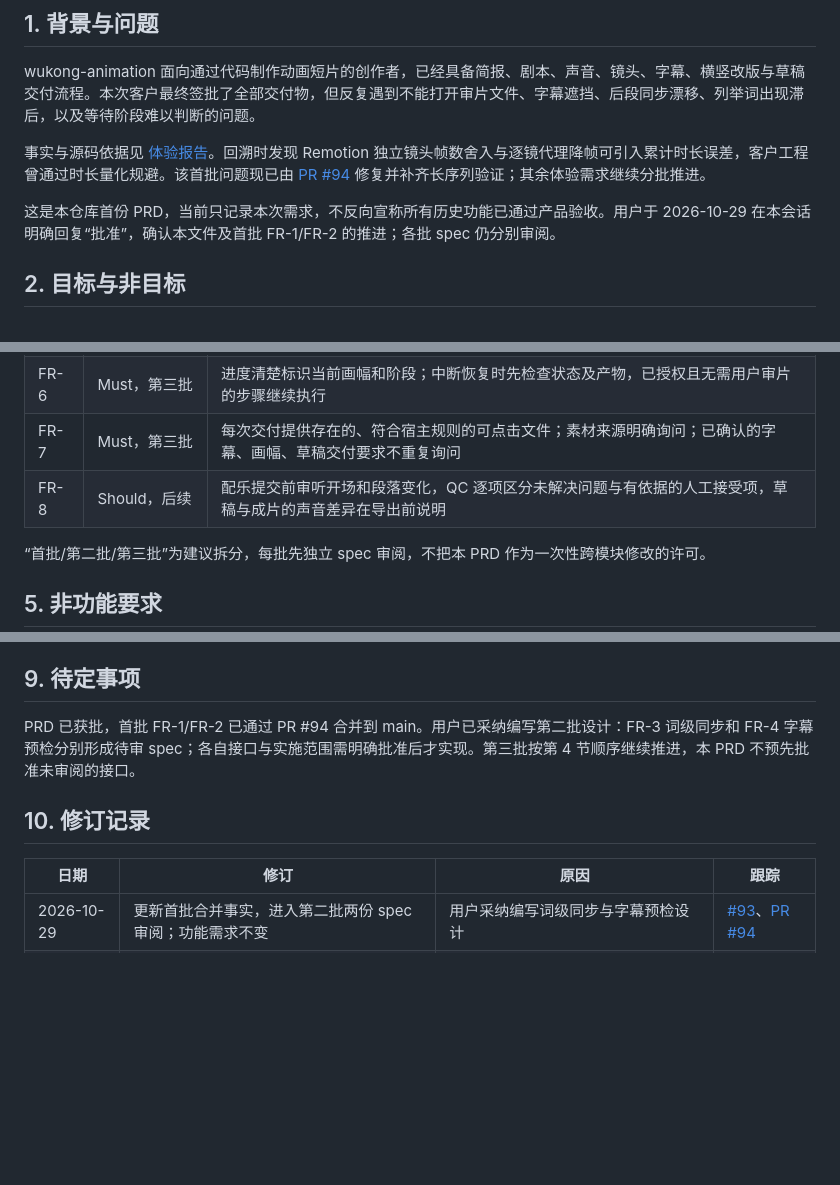
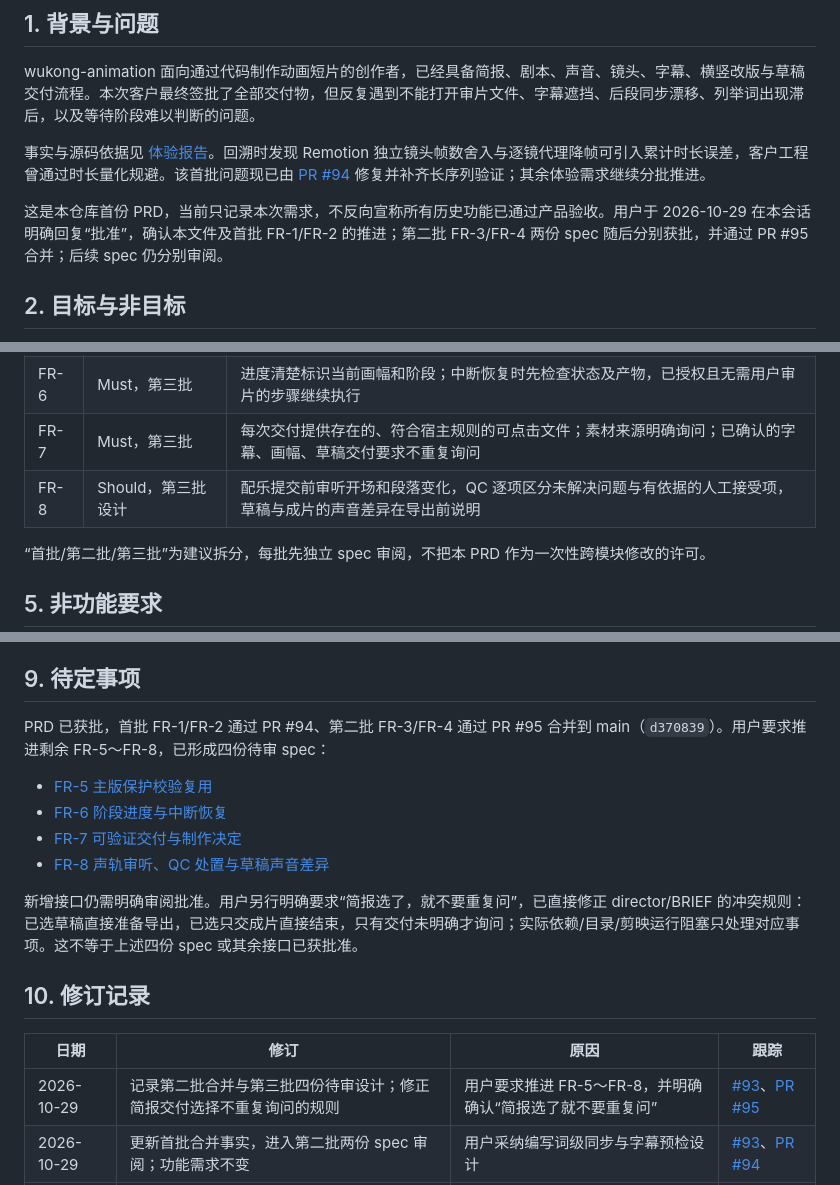
Before and after one commit to wukongnotnull/wukong-animation, a Markdown page: docs/wukong-code-project/prd.md, 3 parts joined by grey strips. Drawn GitHub-style; blank space fills up the shorter version.

Commit message:
docs(prd): record phase-three designs and confirmed delivery behavior

```diff
--- a/docs/wukong-code-project/prd.md
+++ b/docs/wukong-code-project/prd.md
@@ -11,7 +11,7 @@ wukong-animation 面向通过代码制作动画短片的创作者，已经具备
 
 事实与源码依据见 [体验报告](reports/2026-10-29-codex-editing-experience.md)。回溯时发现 Remotion 独立镜头帧数舍入与逐镜代理降帧可引入累计时长误差，客户工程曾通过时长量化规避。该首批问题现已由 [PR #94](https://github.com/wukongnotnull/wukong-animation/pull/94) 修复并补齐长序列验证；其余体验需求继续分批推进。
 
-这是本仓库首份 PRD，当前只记录本次需求，不反向宣称所有历史功能已通过产品验收。用户于 2026-10-29 在本会话明确回复“批准”，确认本文件及首批 FR-1/FR-2 的推进；各批 spec 仍分别审阅。
+这是本仓库首份 PRD，当前只记录本次需求，不反向宣称所有历史功能已通过产品验收。用户于 2026-10-29 在本会话明确回复“批准”，确认本文件及首批 FR-1/FR-2 的推进；第二批 FR-3/FR-4 两份 spec 随后分别获批，并通过 PR #95 合并；后续 spec 仍分别审阅。
 
 ## 2. 目标与非目标
 
@@ -37,7 +37,7 @@ wukong-animation 面向通过代码制作动画短片的创作者，已经具备
 | FR-5 | Must，第三批 | 主版保护结果只在输入、定稿基线和验证条件都相同的情况下复用；发生变化时重新检查 |
 | FR-6 | Must，第三批 | 进度清楚标识当前画幅和阶段；中断恢复时先检查状态及产物，已授权且无需用户审片的步骤继续执行 |
 | FR-7 | Must，第三批 | 每次交付提供存在的、符合宿主规则的可点击文件；素材来源明确询问；已确认的字幕、画幅、草稿交付要求不重复询问 |
-| FR-8 | Should，后续 | 配乐提交前审听开场和段落变化，QC 逐项区分未解决问题与有依据的人工接受项，草稿与成片的声音差异在导出前说明 |
+| FR-8 | Should，第三批设计 | 配乐提交前审听开场和段落变化，QC 逐项区分未解决问题与有依据的人工接受项，草稿与成片的声音差异在导出前说明 |
 
 “首批/第二批/第三批”为建议拆分，每批先独立 spec 审阅，不把本 PRD 作为一次性跨模块修改的许可。
 
@@ -79,12 +79,20 @@ FR-8 的建议验收：声轨提交记录包含开场与各段落的实际审听
 
 ## 9. 待定事项
 
-PRD 已获批，首批 FR-1/FR-2 已通过 PR #94 合并到 main。用户已采纳编写第二批设计：FR-3 词级同步和 FR-4 字幕预检分别形成待审 spec；各自接口与实施范围需明确批准后才实现。第三批按第 4 节顺序继续推进，本 PRD 不预先批准未审阅的接口。
+PRD 已获批，首批 FR-1/FR-2 通过 PR #94、第二批 FR-3/FR-4 通过 PR #95 合并到 main（`d370839`）。用户要求推进剩余 FR-5～FR-8，已形成四份待审 spec：
+
+- [FR-5 主版保护校验复用](specs/2026-10-29-1639-main-check-reuse-design.md)
+- [FR-6 阶段进度与中断恢复](specs/2026-10-29-1639-stage-recovery-design.md)
+- [FR-7 可验证交付与制作决定](specs/2026-10-29-1639-delivery-decisions-design.md)
+- [FR-8 声轨审听、QC 处置与草稿声音差异](specs/2026-10-29-1639-audio-review-qc-design.md)
+
+新增接口仍需明确审阅批准。用户另行明确要求“简报选了，就不要重复问”，已直接修正 director/BRIEF 的冲突规则：已选草稿直接准备导出，已选只交成片直接结束，只有交付未明确才询问；实际依赖/目录/剪映运行阻塞只处理对应事项。这不等于上述四份 spec 或其余接口已获批准。
 
 ## 10. 修订记录
 
 | 日期 | 修订 | 原因 | 跟踪 |
 | --- | --- | --- | --- |
+| 2026-10-29 | 记录第二批合并与第三批四份待审设计；修正简报交付选择不重复询问的规则 | 用户要求推进 FR-5～FR-8，并明确确认“简报选了就不要重复问” | [#93](https://github.com/wukongnotnull/wukong-animation/issues/93)、[PR #95](https://github.com/wukongnotnull/wukong-animation/pull/95) |
 | 2026-10-29 | 更新首批合并事实，进入第二批两份 spec 审阅；功能需求不变 | 用户采纳编写词级同步与字幕预检设计 | [#93](https://github.com/wukongnotnull/wukong-animation/issues/93)、[PR #94](https://github.com/wukongnotnull/wukong-animation/pull/94) |
 | 2026-10-29 | 状态改为 Confirmed，记录用户批准，首批进入 spec | 用户明确回复“批准”；本次只记审批状态，不扩大范围 | [#93](https://github.com/wukongnotnull/wukong-animation/issues/93) |
 | 2026-10-29 | 首次建立，记录试用体验与分批可靠性优化需求；状态 Draft | 根据完整客户会话及当前源码诊断，先确认产品目标再实施 | [#93](https://github.com/wukongnotnull/wukong-animation/issues/93) |
```
Also changed, not shown: 1 other file.
